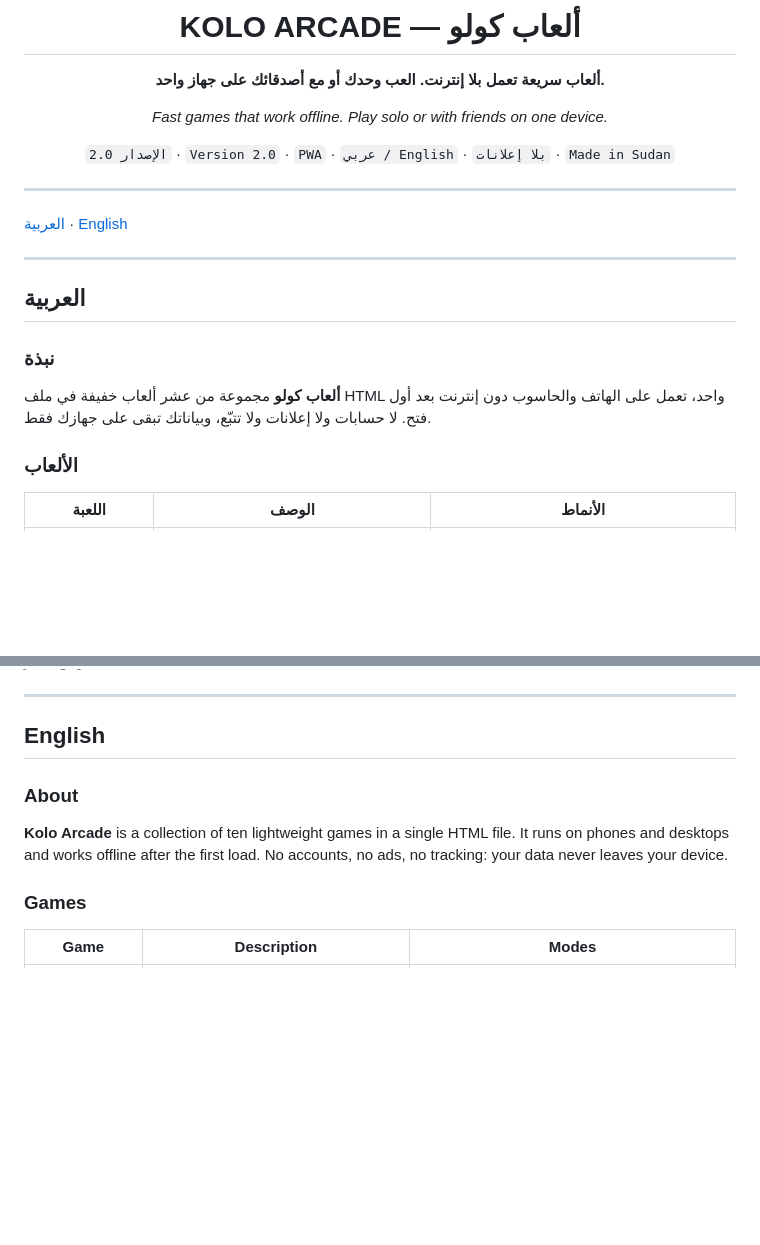
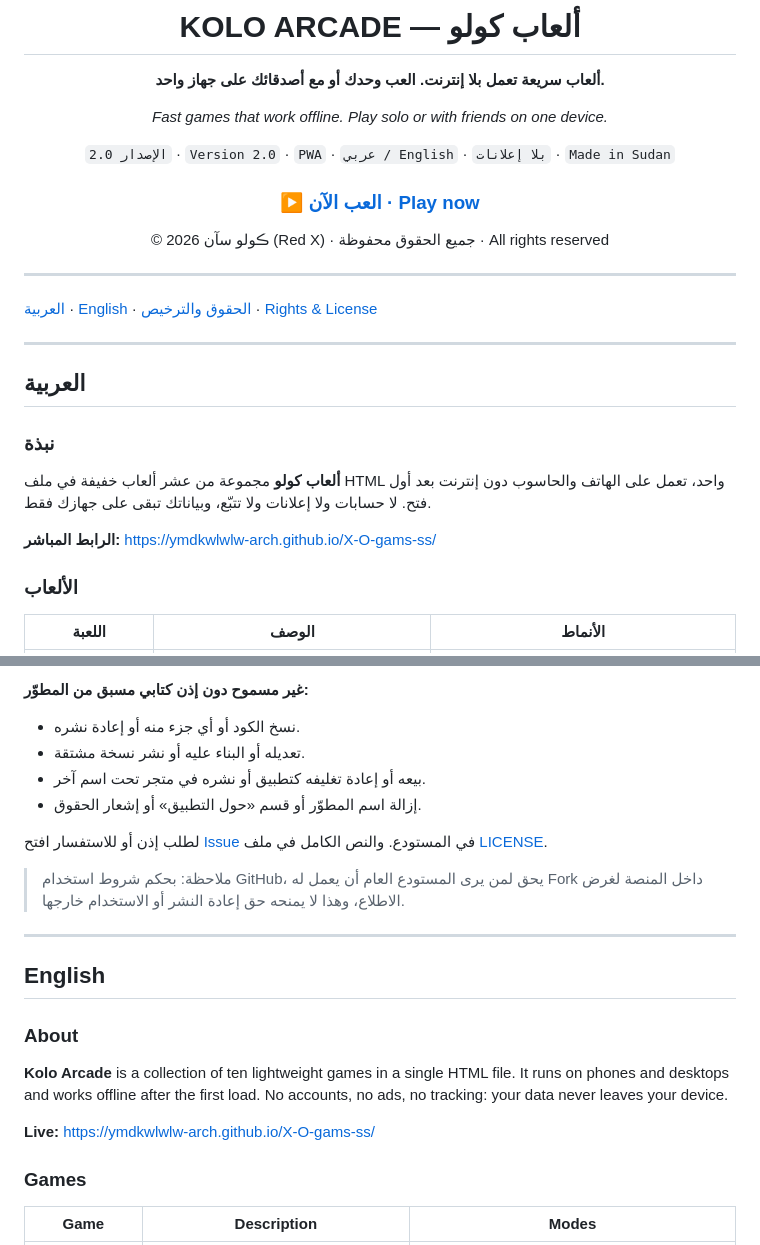
Before and after one commit to ymdkwlwlw-arch/X-O-gams-ss, a Markdown page: README.md, 2 parts joined by grey strips. Drawn GitHub-style; blank space fills up the shorter version.

```diff
--- a/README.md
+++ b/README.md
@@ -10,11 +10,15 @@
 
 `الإصدار 2.0` · `Version 2.0` · `PWA` · `عربي / English` · `بلا إعلانات` · `Made in Sudan`
 
+### [▶ العب الآن · Play now](https://ymdkwlwlw-arch.github.io/X-O-gams-ss/)
+
+© 2026 ڪولو سآن (Red X) · جميع الحقوق محفوظة · All rights reserved
+
 </div>
 
 ---
 
-[العربية](#العربية) · [English](#english)
+[العربية](#العربية) · [English](#english) · [الحقوق والترخيص](#الحقوق-والترخيص) · [Rights & License](#rights--license)
 
 ---
 
@@ -25,6 +29,8 @@
 
 ### نبذة
 **ألعاب كولو** مجموعة من عشر ألعاب خفيفة في ملف HTML واحد، تعمل على الهاتف والحاسوب دون إنترنت بعد أول فتح. لا حسابات ولا إعلانات ولا تتبّع، وبياناتك تبقى على جهازك فقط.
+
+**الرابط المباشر:** https://ymdkwlwlw-arch.github.io/X-O-gams-ss/
 
 ### الألعاب
 
@@ -101,3 +126,12 @@ python -m http.server 8080
+**غير مسموح دون إذن كتابي مسبق من المطوّر:**
+- نسخ الكود أو أي جزء منه أو إعادة نشره.
+- تعديله أو البناء عليه أو نشر نسخة مشتقة.
+- بيعه أو إعادة تغليفه كتطبيق أو نشره في متجر تحت اسم آخر.
+- إزالة اسم المطوّر أو قسم «حول التطبيق» أو إشعار الحقوق.
+
+لطلب إذن أو للاستفسار افتح [Issue](https://github.com/ymdkwlwlw-arch/X-O-gams-ss/issues) في المستودع. والنص الكامل في ملف [LICENSE](LICENSE).
+
+> ملاحظة: بحكم شروط استخدام GitHub، يحق لمن يرى المستودع العام أن يعمل له Fork داخل المنصة لغرض الاطلاع، وهذا لا يمنحه حق إعادة النشر أو الاستخدام خارجها.
 
 </div>
 
@@ -109,6 +143,8 @@ python -m http.server 8080
 
 ### About
 **Kolo Arcade** is a collection of ten lightweight games in a single HTML file. It runs on phones and desktops and works offline after the first load. No accounts, no ads, no tracking: your data never leaves your device.
+
+**Live:** https://ymdkwlwlw-arch.github.io/X-O-gams-ss/
 
 ### Games
 
```
Also changed, not shown: other parts of README.md (+81 -35 lines).
